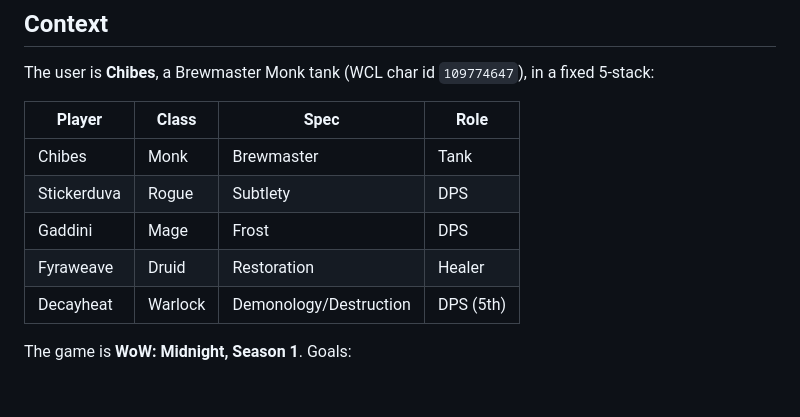
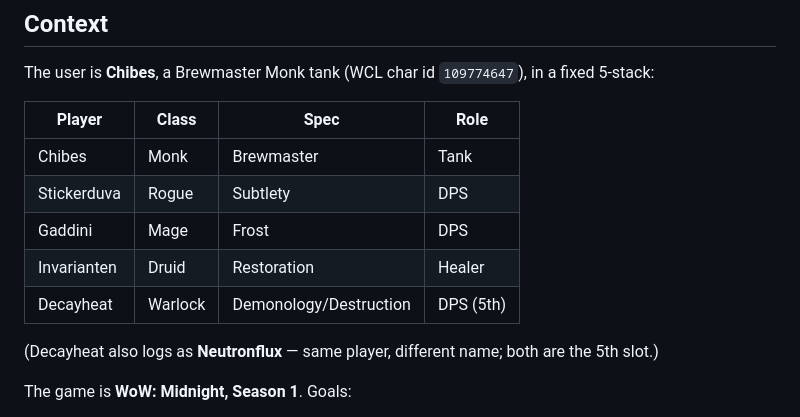
Before and after one commit to andreasostling/wow-mplus-dashboard, a Markdown page: CLAUDE.md, the part around the change. Drawn GitHub-style; blank space fills up the shorter version.

Commit message:
docs: fix roster — healer is Invarianten (not Fyraweave); note Neutronflux alias
Co-Authored-By: Claude Opus 4.8 (1M context) <noreply@anthropic.com>

```diff
--- a/CLAUDE.md
+++ b/CLAUDE.md
@@ -187,8 +187,10 @@ The user is **Chibes**, a Brewmaster Monk tank (WCL char id `109774647`), in a f
 | Chibes | Monk | Brewmaster | Tank |
 | Stickerduva | Rogue | Subtlety | DPS |
 | Gaddini | Mage | Frost | DPS |
-| Fyraweave | Druid | Restoration | Healer |
+| Invarianten | Druid | Restoration | Healer |
 | Decayheat | Warlock | Demonology/Destruction | DPS (5th) |
+
+(Decayheat also logs as **Neutronflux** — same player, different name; both are the 5th slot.)
 
 The game is **WoW: Midnight, Season 1**. Goals:
 1. Figure out what the group dies to, whether it's avoidable, and what to counter.
```
